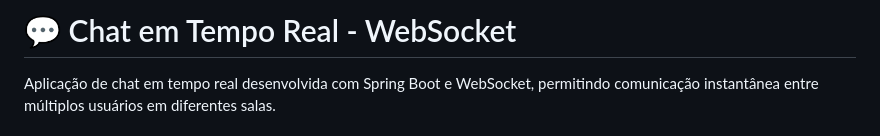
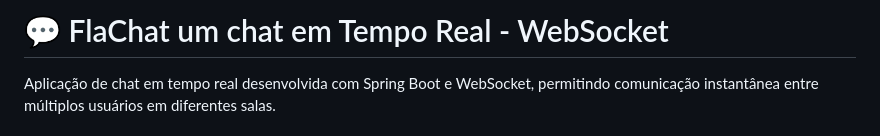
Before and after one commit to younglherme/Chat-em-tempo-Real---Springboot, a Markdown page: README.md, the part around the change. GitHub-like rendering.

Commit message:
Atualizar título do README para 'FlaChat'
Alterado o título do projeto para 'FlaChat'.

```diff
--- a/README.md
+++ b/README.md
@@ -1,4 +1,4 @@
-# 💬 Chat em Tempo Real - WebSocket
+# 💬 FlaChat um chat em Tempo Real - WebSocket
 
 Aplicação de chat em tempo real desenvolvida com Spring Boot e WebSocket, permitindo comunicação instantânea entre múltiplos usuários em diferentes salas.
 
```
